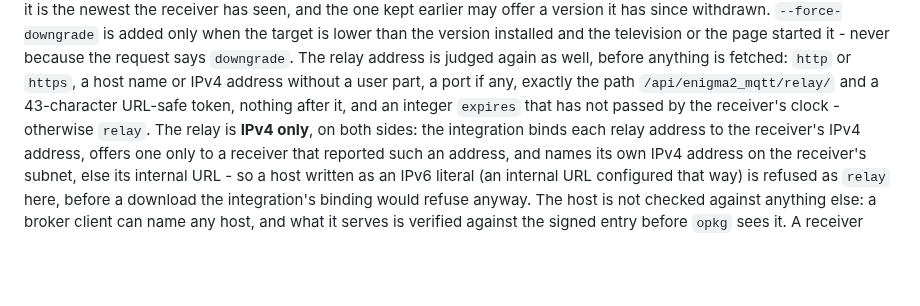
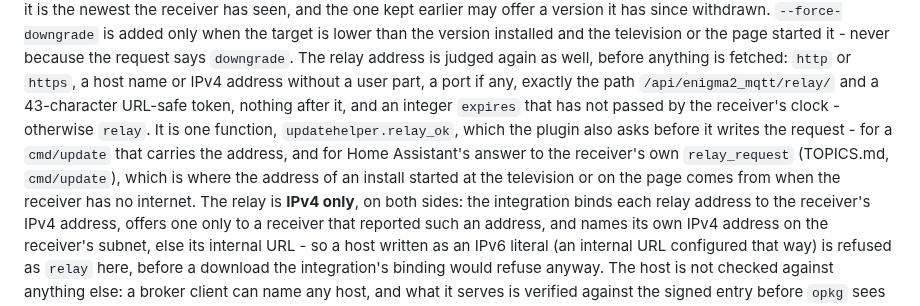
Before and after one commit to deltasystems-pl/enigma2-mqtt-bridge, a Markdown page: docs/TRANSACTION.md, the part around the change. Drawn GitHub-style; blank space fills up the shorter version.

```diff
--- a/docs/TRANSACTION.md
+++ b/docs/TRANSACTION.md
@@ -689,7 +689,11 @@ target is lower than the version installed and the television or the page starte
 because the request says `downgrade`. The relay address is judged again as well, before anything
 is fetched: `http` or `https`, a host name or IPv4 address without a user part, a port if any,
 exactly the path `/api/enigma2_mqtt/relay/` and a 43-character URL-safe token, nothing after it,
-and an integer `expires` that has not passed by the receiver's clock - otherwise `relay`. The
+and an integer `expires` that has not passed by the receiver's clock - otherwise `relay`. It is
+one function, `updatehelper.relay_ok`, which the plugin also asks before it writes the request -
+for a `cmd/update` that carries the address, and for Home Assistant's answer to the receiver's own
+`relay_request` (TOPICS.md, `cmd/update`), which is where the address of an install started at
+the television or on the page comes from when the receiver has no internet. The
 relay is **IPv4 only**, on both sides: the integration binds each relay address to the receiver's
 IPv4 address, offers one only to a receiver that reported such an address, and names its own IPv4
 address on the receiver's subnet, else its internal URL - so a host written as an IPv6 literal
```
Also changed, not shown: CHANGELOG.md (+13 -0 lines).
